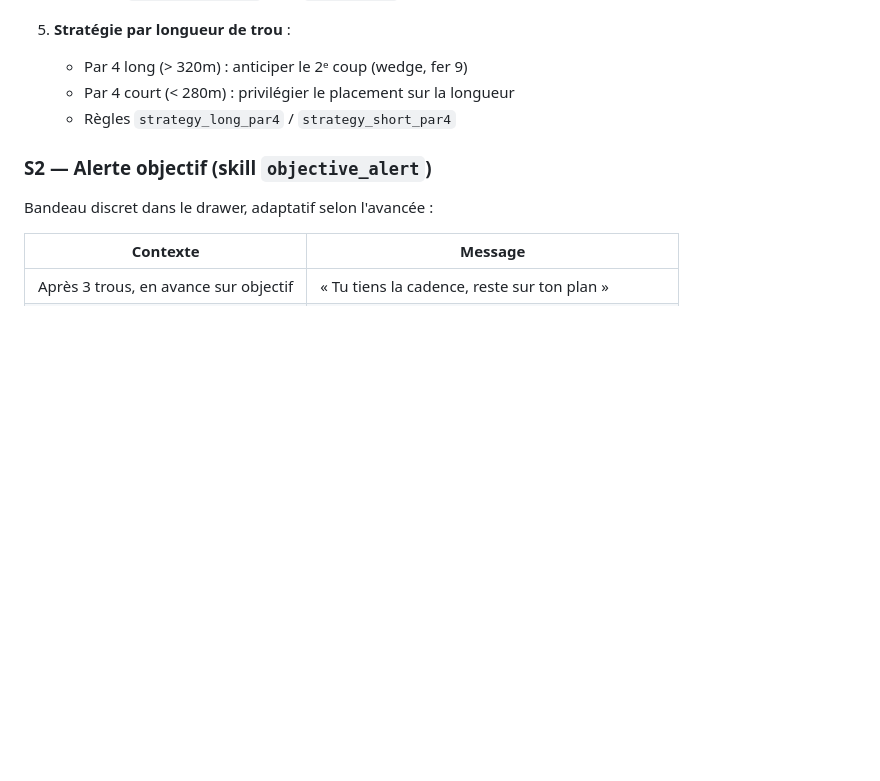
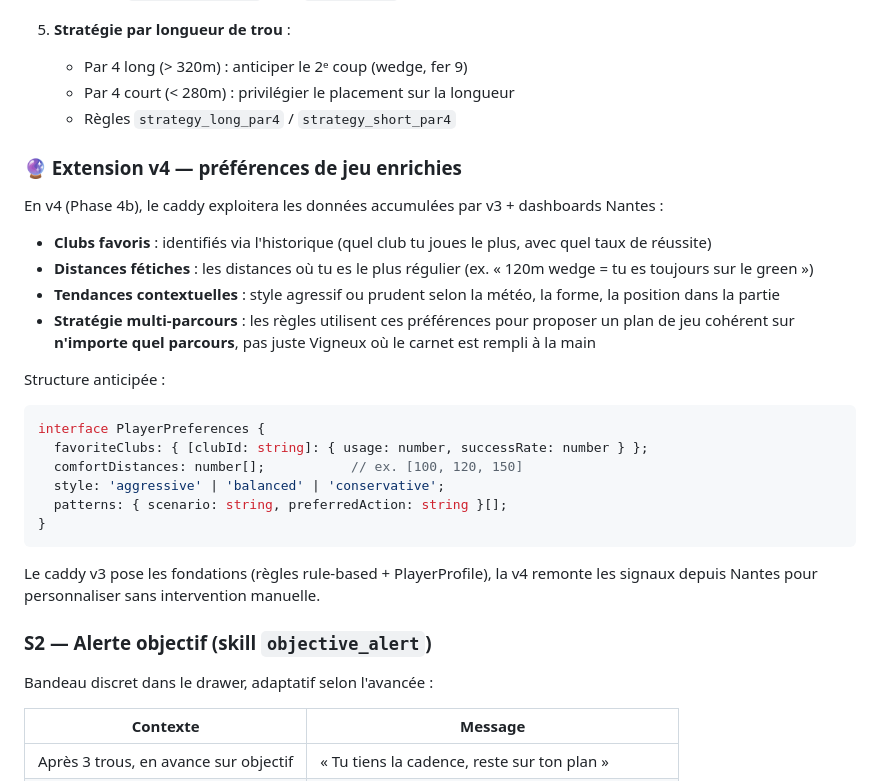
Before and after one commit to virondaud/caswingue-v3, a Markdown page: docs/CADDY_V3_SCOPE.md, the part around the change. Drawn GitHub-style; blank space fills up the shorter version.

Commit message:
docs(caddy): extension v4 — préférences de jeu enrichies
Scope v4 Phase 4b enrichi :
- Clubs favoris identifiés via historique + stats Nantes
- Distances fétiches (régularité mesurée)
- Stratégie multi-parcours exploitant ces préférences

Préparation de la transition v3 → v4 : les fondations rule-based
v3 sont compatibles, v4 ajoute le signal passif depuis les données
accumulées.

Co-Authored-By: Claude Opus 4.7 (1M context) <noreply@anthropic.com>

````diff
--- a/docs/CADDY_V3_SCOPE.md
+++ b/docs/CADDY_V3_SCOPE.md
@@ -147,6 +147,29 @@ Le caddy respecte ces principes **systématiquement** :
    - Par 4 court (< 280m) : privilégier le placement sur la longueur
    - Règles `strategy_long_par4` / `strategy_short_par4`
 
+### 🔮 Extension v4 — préférences de jeu enrichies
+
+En v4 (Phase 4b), le caddy exploitera les données accumulées par v3 + dashboards Nantes :
+
+- **Clubs favoris** : identifiés via l'historique (quel club tu joues le plus, avec quel taux de réussite)
+- **Distances fétiches** : les distances où tu es le plus régulier (ex. « 120m wedge = tu es toujours sur le green »)
+- **Tendances contextuelles** : style agressif ou prudent selon la météo, la forme, la position dans la partie
+- **Stratégie multi-parcours** : les règles utilisent ces préférences pour proposer un plan de jeu
+  cohérent sur **n'importe quel parcours**, pas juste Vigneux où le carnet est rempli à la main
+
+Structure anticipée :
+```ts
+interface PlayerPreferences {
+  favoriteClubs: { [clubId: string]: { usage: number, successRate: number } };
+  comfortDistances: number[];           // ex. [100, 120, 150]
+  style: 'aggressive' | 'balanced' | 'conservative';
+  patterns: { scenario: string, preferredAction: string }[];
+}
+```
+
+Le caddy v3 pose les fondations (règles rule-based + PlayerProfile), la v4 remonte les
+signaux depuis Nantes pour personnaliser sans intervention manuelle.
+
 ### S2 — Alerte objectif (skill `objective_alert`)
 
 Bandeau discret dans le drawer, adaptatif selon l'avancée :
````
